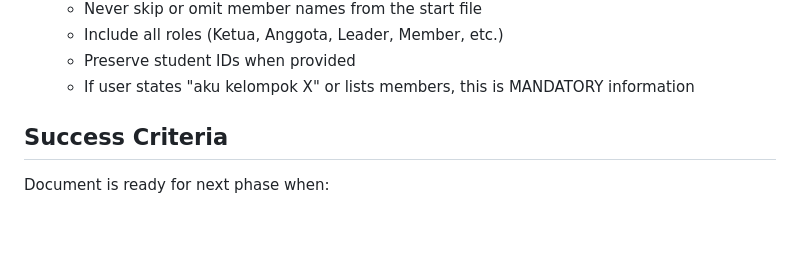
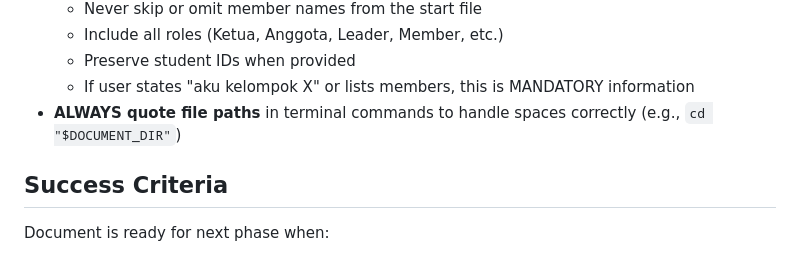
Before and after one commit to VincentAdittama/LaTeXKit, a Markdown page: .github/prompts/latexkit.plan.prompt.md, the part around the change. GitHub-like rendering; blank space fills up the shorter version.

Commit message:
feat: add instruction to always quote file paths in terminal commands

```diff
--- a/.github/prompts/latexkit.plan.prompt.md
+++ b/.github/prompts/latexkit.plan.prompt.md
@@ -214,6 +214,7 @@ The text the user typed after `/latexkit.plan` is the assignment brief or descri
   - Include all roles (Ketua, Anggota, Leader, Member, etc.)
   - Preserve student IDs when provided
   - If user states "aku kelompok X" or lists members, this is MANDATORY information
+- **ALWAYS quote file paths** in terminal commands to handle spaces correctly (e.g., `cd "$DOCUMENT_DIR"`)
 
 ## Success Criteria
 
```
